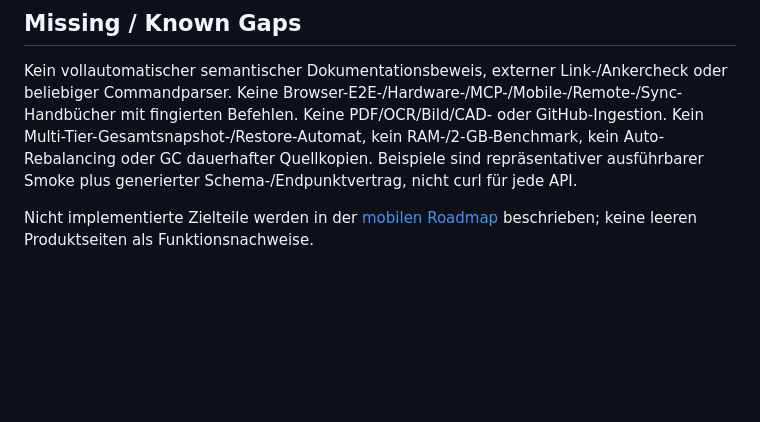
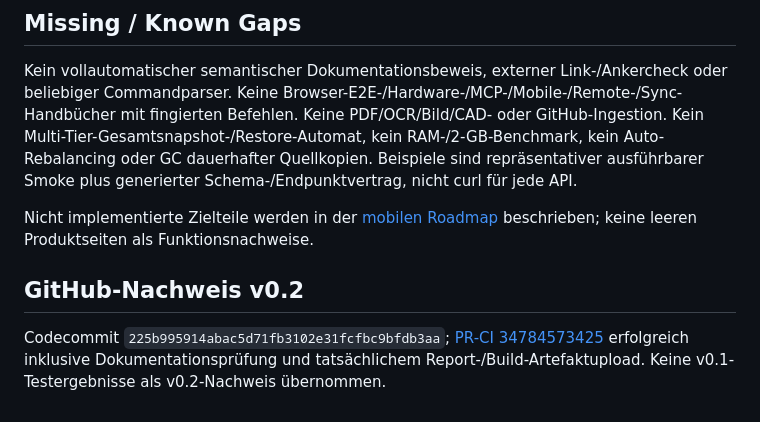
Before and after one commit to dingeldangbang/Atze-Plana-, a Markdown page: DOCUMENTATION_AUDIT.md, the part around the change. Rendered like a GitHub page; blank space fills up the shorter version.

```diff
--- a/DOCUMENTATION_AUDIT.md
+++ b/DOCUMENTATION_AUDIT.md
@@ -27,3 +27,6 @@ Stand 2026-09-13. Bestandsaufnahme der Architekturänderung: Commit `d52281f` ha
 Kein vollautomatischer semantischer Dokumentationsbeweis, externer Link-/Ankercheck oder beliebiger Commandparser. Keine Browser-E2E-/Hardware-/MCP-/Mobile-/Remote-/Sync-Handbücher mit fingierten Befehlen. Keine PDF/OCR/Bild/CAD- oder GitHub-Ingestion. Kein Multi-Tier-Gesamtsnapshot-/Restore-Automat, kein RAM-/2-GB-Benchmark, kein Auto-Rebalancing oder GC dauerhafter Quellkopien. Beispiele sind repräsentativer ausführbarer Smoke plus generierter Schema-/Endpunktvertrag, nicht curl für jede API.
 
 Nicht implementierte Zielteile werden in der [mobilen Roadmap](docs/20-context-storage/mobile-roadmap.md) beschrieben; keine leeren Produktseiten als Funktionsnachweise.
+
+## GitHub-Nachweis v0.2
+Codecommit `225b995914abac5d71fb3102e31fcfbc9bfdb3aa`; [PR-CI 34784573425](https://github.com/dingeldangbang/Atze-Plana-/actions/runs/34784573425) erfolgreich inklusive Dokumentationsprüfung und tatsächlichem Report-/Build-Artefaktupload. Keine v0.1-Testergebnisse als v0.2-Nachweis übernommen.
```
Also changed, not shown: FINAL_VALIDATION_REPORT.md (+5 -4 lines), README.md (+1 -1 lines).
